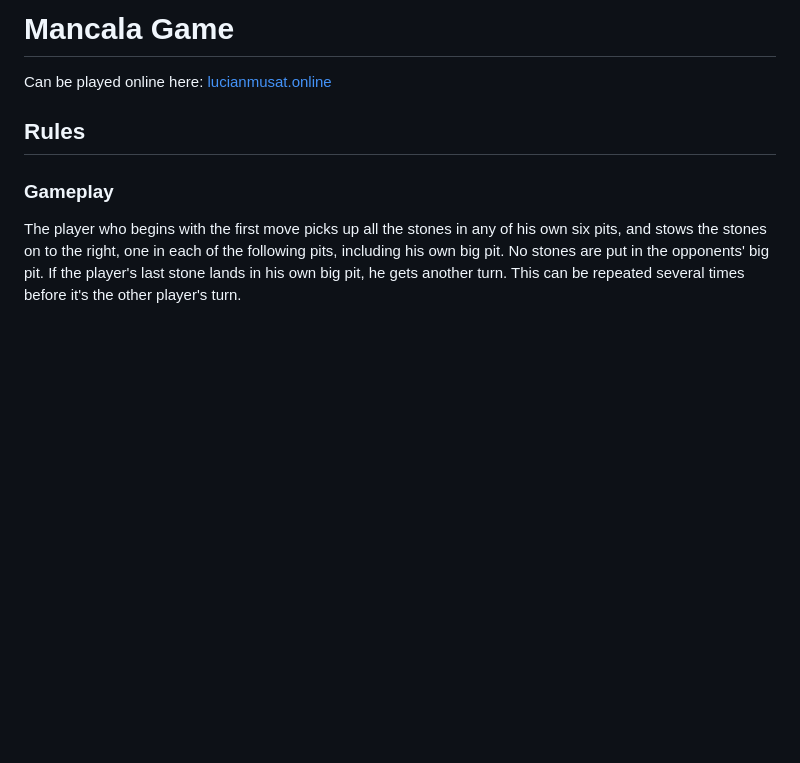
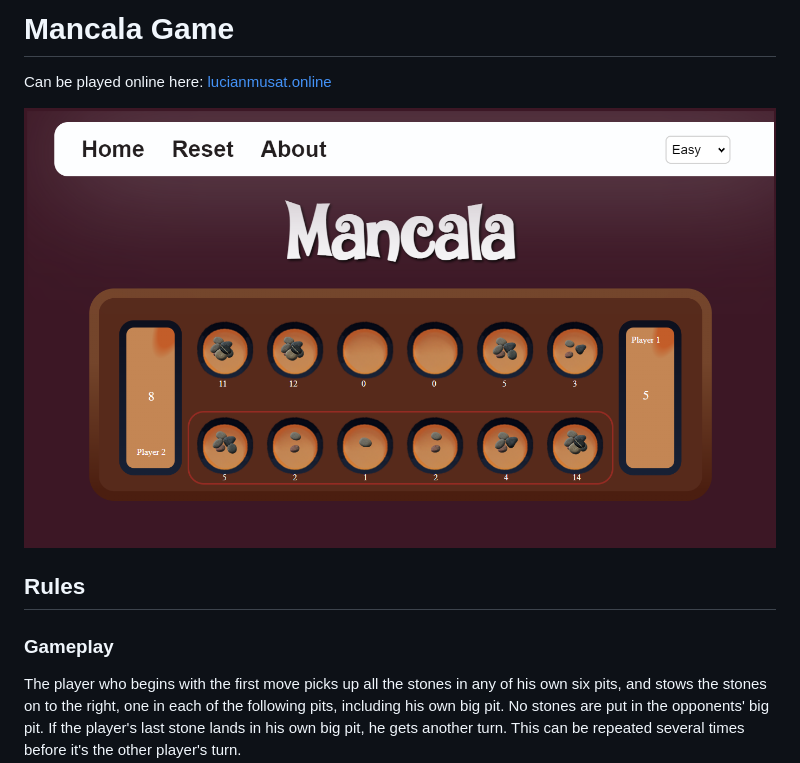
Before and after one commit to lucianmusat/mancala, a Markdown page: README.md, the part around the change. Drawn GitHub-style; pictures changed too: screenshot.png (added); blank space fills up the shorter version.

Commit message:
Add screenshot

```diff
--- a/README.md
+++ b/README.md
@@ -1,6 +1,8 @@
 # Mancala Game
 
 Can be played online here: [lucianmusat.online](http://lucianmusat.online/)
+
+![How it looks](screenshot.png)
 
 ## Rules
 
```
